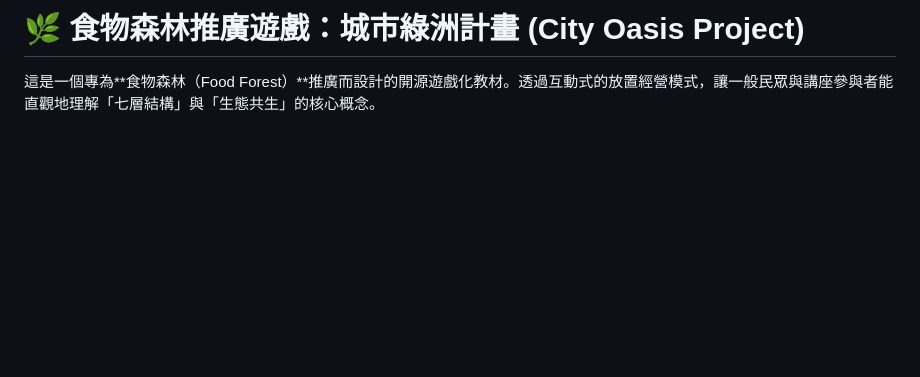
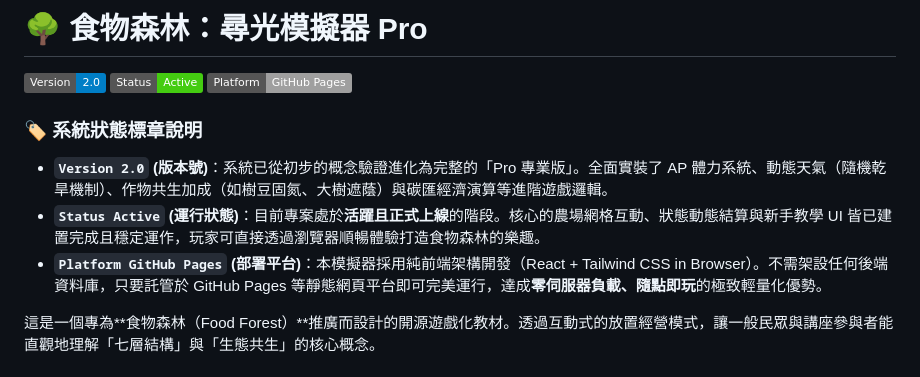
Before and after one commit to darkceller/lumifarm-game, a Markdown page: README.md, the part around the change. GitHub-like rendering; badges without logos; blank space fills up the shorter version.

Commit message:
Revise README for version 2.0 and system status
Updated README to reflect new version and features.

```diff
--- a/README.md
+++ b/README.md
@@ -1,4 +1,13 @@
-# 🌿 食物森林推廣遊戲：城市綠洲計畫 (City Oasis Project)
+# 🌳 食物森林：尋光模擬器 Pro
+
+![Version](https://img.shields.io/badge/Version-2.0-blue.svg)
+![Status](https://img.shields.io/badge/Status-Active-success.svg)
+![Platform](https://img.shields.io/badge/Platform-GitHub_Pages-lightgrey.svg)
+
+### 🏷️ 系統狀態標章說明
+* **`Version 2.0` (版本號)**：系統已從初步的概念驗證進化為完整的「Pro 專業版」。全面實裝了 AP 體力系統、動態天氣（隨機乾旱機制）、作物共生加成（如樹豆固氮、大樹遮蔭）與碳匯經濟演算等進階遊戲邏輯。
+* **`Status Active` (運行狀態)**：目前專案處於**活躍且正式上線**的階段。核心的農場網格互動、狀態動態結算與新手教學 UI 皆已建置完成且穩定運作，玩家可直接透過瀏覽器順暢體驗打造食物森林的樂趣。
+* **`Platform GitHub Pages` (部署平台)**：本模擬器採用純前端架構開發（React + Tailwind CSS in Browser）。不需架設任何後端資料庫，只要託管於 GitHub Pages 等靜態網頁平台即可完美運行，達成**零伺服器負載、隨點即玩**的極致輕量化優勢。
 
 這是一個專為**食物森林（Food Forest）**推廣而設計的開源遊戲化教材。透過互動式的放置經營模式，讓一般民眾與講座參與者能直觀地理解「七層結構」與「生態共生」的核心概念。
 
```
